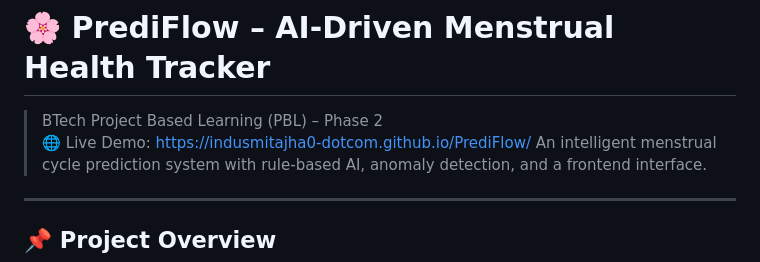
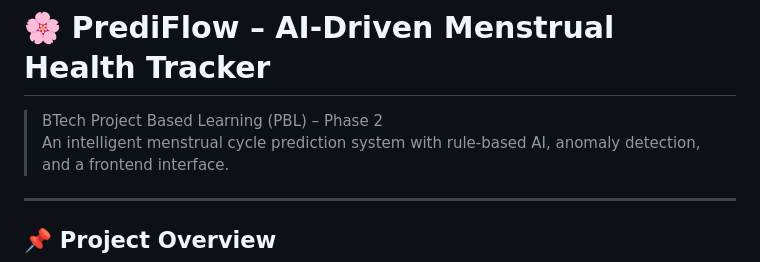
Before and after one commit to indusmitajha0-dotcom/PrediFlow, a Markdown page: README.md, the part around the change. GitHub-like rendering.

Commit message:
Remove unused live demo link for local evaluation

```diff
--- a/README.md
+++ b/README.md
@@ -1,7 +1,6 @@
 # 🌸 PrediFlow – AI-Driven Menstrual Health Tracker
 
 > BTech Project Based Learning (PBL) – Phase 2
-> 🌐 Live Demo: https://indusmitajha0-dotcom.github.io/PrediFlow/
 > An intelligent menstrual cycle prediction system with rule-based AI, anomaly detection, and a frontend interface.
 
 ---
```
